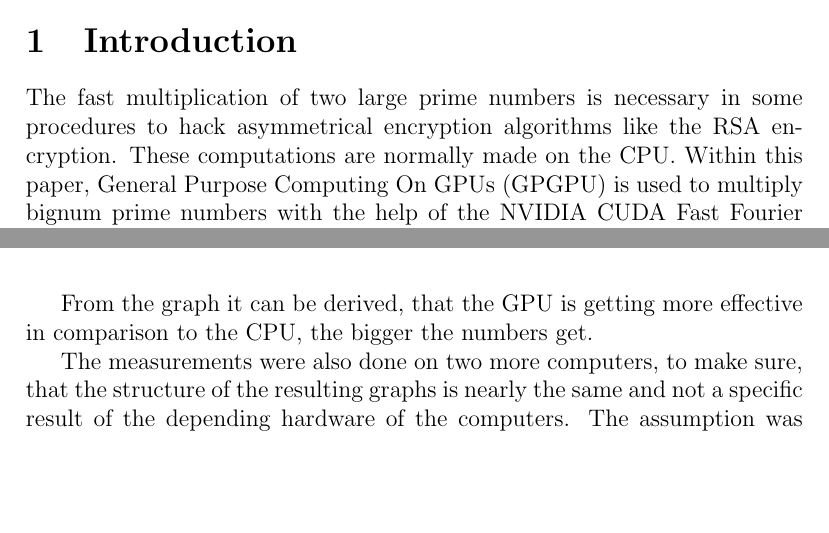
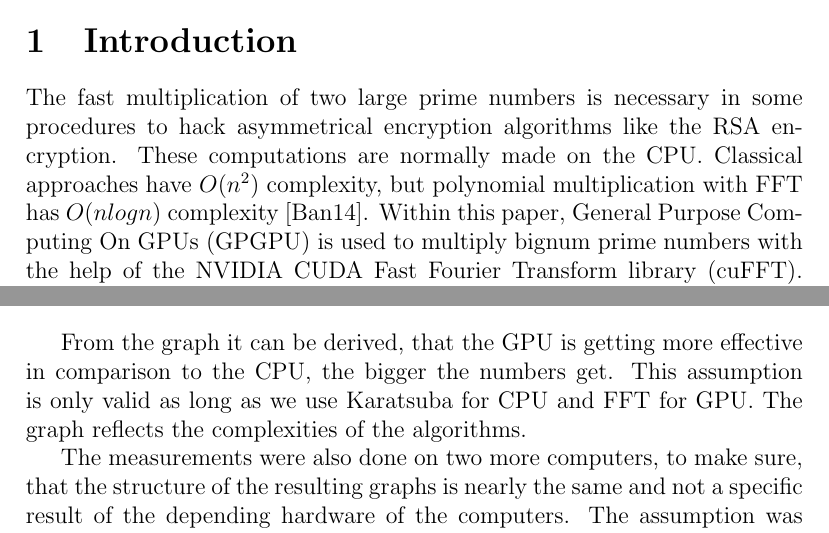
Before and after one commit to MaxNestle/CUDA, a LaTeX paper (prim_paper/scifile.tex): two parts of pages 1 and 4 of 5, joined at a grey line, cut so that both start at the same text, the shorter picture padded with empty space. Compiled offline with pdfLaTeX.

Commit message:
added references and complexities of algorithms

```diff
--- a/prim_paper/scifile.tex
+++ b/prim_paper/scifile.tex
@@ -25,6 +25,6 @@ This paper is about testing the performance of the NVIDIA CUDA Fast Fourier Tran
 \end{abstract}
 
 \section{Introduction}
-The fast multiplication of two large prime numbers is necessary in some procedures to hack asymmetrical encryption algorithms like the RSA encryption. These computations are normally made on the CPU. Within this paper, General Purpose Computing On GPUs (GPGPU) is used to multiply bignum prime numbers with the help of the NVIDIA CUDA Fast Fourier Transform library (cuFFT). For this purpose, the computing time of bignum multiplication on CPU and GPU is compared and evaluated in this paper.
+The fast multiplication of two large prime numbers is necessary in some procedures to hack asymmetrical encryption algorithms like the RSA encryption. These computations are normally made on the CPU. Classical approaches have $O(n^2)$ complexity, but polynomial multiplication with FFT has $O(nlogn)$ complexity \cite{bantikyan2014big}. Within this paper, General Purpose Computing On GPUs (GPGPU) is used to multiply bignum prime numbers with the help of the NVIDIA CUDA Fast Fourier Transform library (cuFFT). For this purpose, the computing time of bignum multiplication on CPU and GPU is compared and evaluated in this paper.
 
 \section{Hardware and environment}
@@ -87,7 +87,7 @@ In table \ref{AvgMaxMin} the minimum, maximum and average times for the calculat
     $CPU_{poly}(x) = 1.77*10^{-11}x^2 + 6.295*10^{-8}x - 4.799*10^{-6}$
 \end{center}
 
-From the graph it can be derived, that the GPU is getting more effective in comparison to the CPU, the bigger the numbers get.
+From the graph it can be derived, that the GPU is getting more effective in comparison to the CPU, the bigger the numbers get. This assumption is only valid as long as we use Karatsuba for CPU and FFT for GPU. The graph reflects the complexities of the algorithms.
 
 The measurements were also done on two more computers, to make sure, that the structure of the resulting graphs is nearly the same and not a specific result of the depending hardware of the computers. The assumption was confirmed.
 
```
Also changed, not shown: prim_paper/literatur.bib (+7 -0 lines), prim_paper/scifile.pdf, prim_paper/scifile.tex (2 more changed lines), 1 other file.
